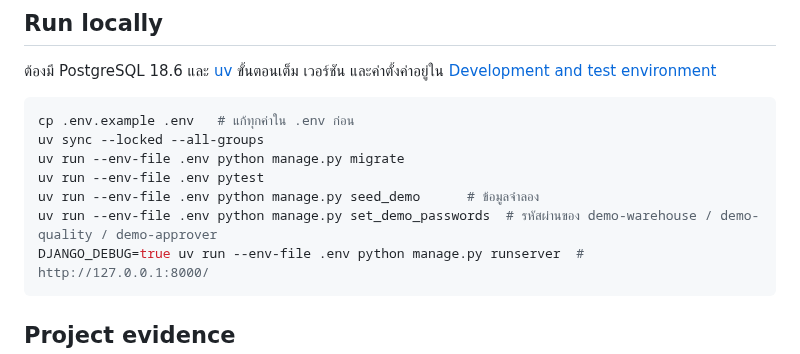
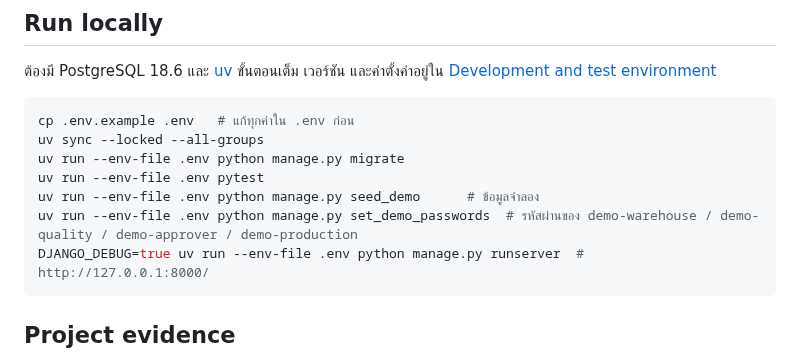
Before and after one commit to porntaned/ERP-for-Factory, a Markdown page: README.md, the part around the change. GitHub-like rendering.

````diff
--- a/README.md
+++ b/README.md
@@ -27,7 +27,7 @@ uv sync --locked --all-groups
 uv run --env-file .env python manage.py migrate
 uv run --env-file .env pytest
 uv run --env-file .env python manage.py seed_demo      # ข้อมูลจำลอง
-uv run --env-file .env python manage.py set_demo_passwords  # รหัสผ่านของ demo-warehouse / demo-quality / demo-approver
+uv run --env-file .env python manage.py set_demo_passwords  # รหัสผ่านของ demo-warehouse / demo-quality / demo-approver / demo-production
 DJANGO_DEBUG=true uv run --env-file .env python manage.py runserver  # http://127.0.0.1:8000/
 ```
 
````
Also changed, not shown: docs/TASKS.md (+4 -2 lines), docs/assignments/m51-bom-production-order.md (+87 -11 lines).
